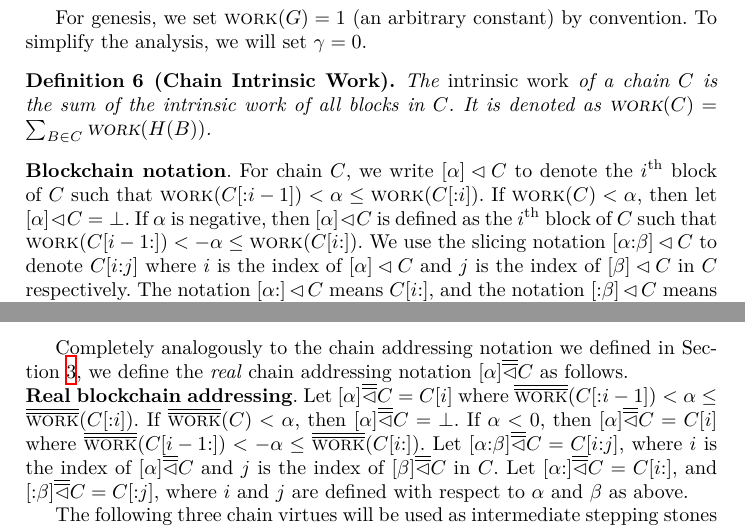
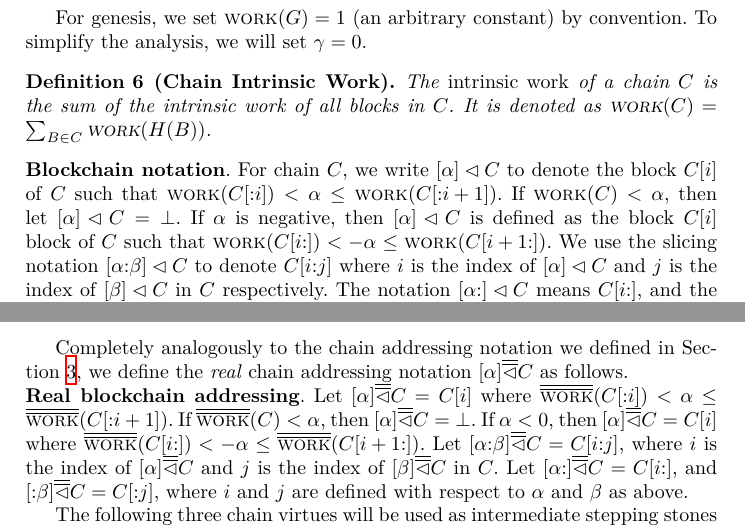
Before and after one commit to commonprefix/poem, a LaTeX paper (poem.tex, which reads analysis.tex, construction.tex): two parts of pages 7 and 14 of 35, joined at a grey line, cut so that both start at the same text. Compiled offline with XeLaTeX.

Commit message:
Fix off-by-one error in triangle notation

```diff
--- a/analysis.tex
+++ b/analysis.tex
@@ -59,11 +59,11 @@ we define the \emph{real} chain addressing notation $[\alpha] \rlhd C$ as follow
 \myparagraph[Real blockchain addressing]
 Let $[\alpha] \rlhd C = C[i]$
 where
-$\rwork(C[{:}{i - 1}]) < \alpha \leq \rwork(C[{:}{i}])$.
+$\rwork(C[{:}{i}]) < \alpha \leq \rwork(C[{:}{i + 1}])$.
 If $\rwork(C) < \alpha$, then $[\alpha] \rlhd C = \bot$.
 If $\alpha < 0$, then $[\alpha] \rlhd C = C[i]$
 where
-$\rwork(C[{i - 1}{:}]) < -\alpha \leq \rwork(C[{i}{:}])$.
+$\rwork(C[{i}{:}]) < -\alpha \leq \rwork(C[{i + 1}{:}])$.
 Let $[{\alpha}{:}{\beta}] \rlhd C = C[{i}{:}{j}]$,
 where $i$ is the index of $[\alpha] \rlhd C$
 and $j$ is the index of $[\beta] \rlhd C$ in $C$.
--- a/construction.tex
+++ b/construction.tex
@@ -41,12 +41,12 @@ To simplify the analysis, we will set $\gamma = 0$.
 \noindent
 \myparagraph[Blockchain notation]
 For chain $C$, we write $[\alpha] \lhd C$
-to denote the $i^\text{th}$ block of $C$ such that
-$\work(C[{:}{i - 1}]) < \alpha \leq \work(C[{:}{i}])$.
+to denote the block $C[i]$ of $C$ such that
+$\work(C[{:}{i}]) < \alpha \leq \work(C[{:}{i + 1}])$.
 If $\work(C) < \alpha$, then let $[\alpha] \lhd C = \bot$.
 If $\alpha$ is negative, then $[\alpha] \lhd C$ is defined as
-the $i^\text{th}$ block of $C$ such that
-$\work(C[{i - 1}{:}]) < -\alpha \leq \work(C[{i}{:}])$.
+the block $C[i]$ block of $C$ such that
+$\work(C[{i}{:}]) < -\alpha \leq \work(C[{i + 1}{:}])$.
 We use the slicing notation $[{\alpha}{:}{\beta}] \lhd C$ to denote
 $C[{i}{:}{j}]$ where $i$ is the index of $[\alpha] \lhd C$
 and $j$ is the index of $[\beta] \lhd C$ in $C$ respectively.
```
